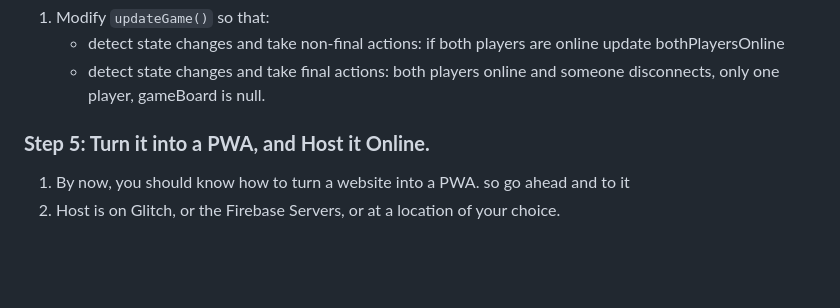
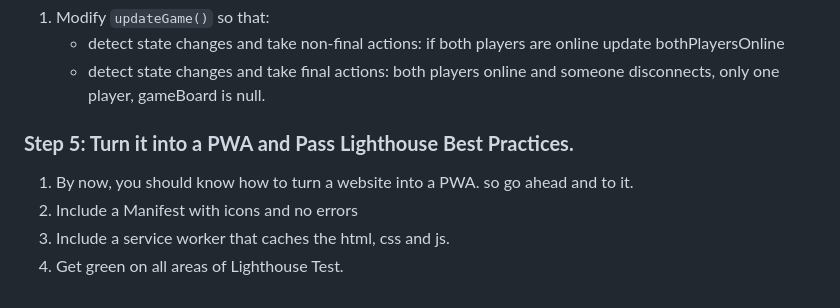
Before and after one commit to lwear/FirebaseTicTacToe, a Markdown page: README.md, the part around the change. Drawn GitHub-style; blank space fills up the shorter version.

```diff
--- a/README.md
+++ b/README.md
@@ -152,6 +152,8 @@ onValue(gameRef, (snapshot) => {
     - detect state changes and take non-final actions: if both players are online update bothPlayersOnline
     - detect state changes and take final actions: both players online and someone disconnects, only one player, gameBoard is null.
 
-### **Step 5: Turn it into a PWA, and Host it Online.**
- 1. By now, you should know how to turn a website into a PWA. so go ahead and to it
- 2. Host is on Glitch, or the Firebase Servers, or at a location of your choice.
+### **Step 5: Turn it into a PWA and Pass Lighthouse Best Practices.**
+ 1. By now, you should know how to turn a website into a PWA. so go ahead and to it.
+ 2. Include a Manifest with icons and no errors
+ 3. Include a service worker that caches the html, css and js.
+ 4. Get green on all areas of Lighthouse Test.
```
